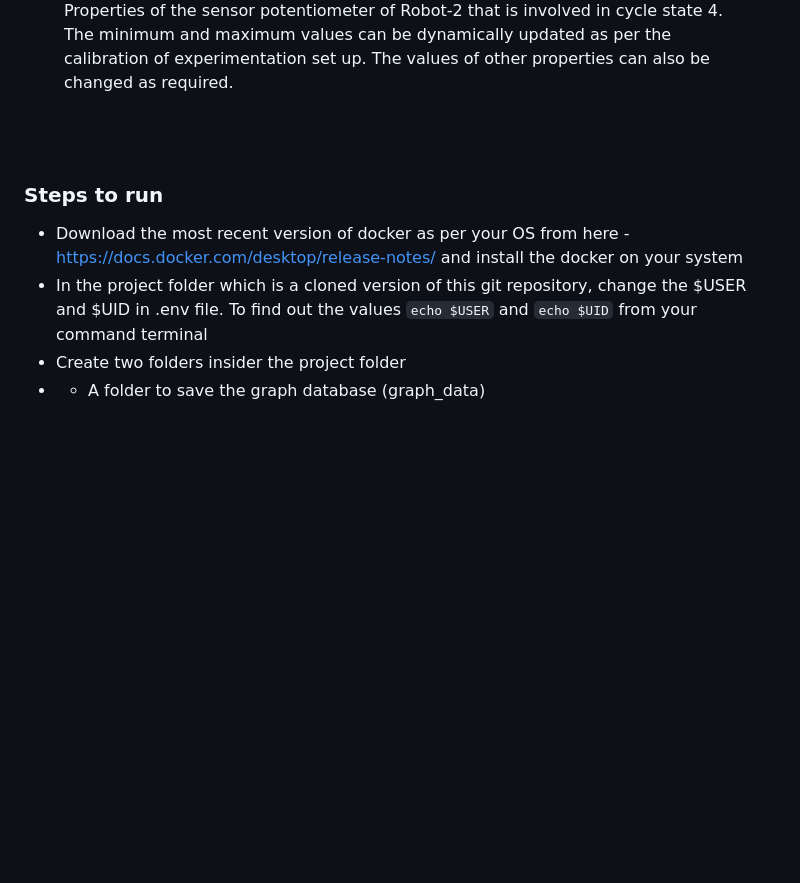
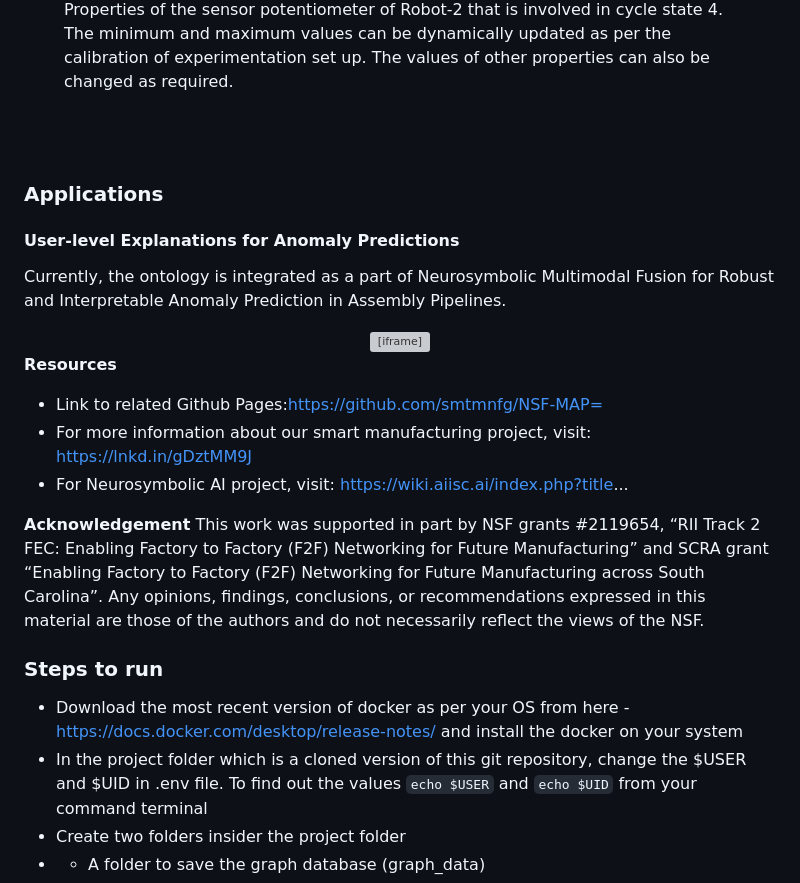
Before and after one commit to revathyramanan/Dynamic-Process-Ontology, a Markdown page: readme.md, the part around the change. Drawn GitHub-style; blank space fills up the shorter version; grey boxes are pictures that could not be loaded.

Commit message:
Added video in readme

```diff
--- a/readme.md
+++ b/readme.md
@@ -46,6 +46,21 @@ Unlike conventional ontologies that consist of interlinked web of concepts, the
 <br>
 <br>
 
+### Applications
+#### User-level Explanations for Anomaly Predictions
+Currently, the ontology is integrated as a part of Neurosymbolic Multimodal Fusion for Robust and Interpretable Anomaly Prediction in Assembly Pipelines.
+
+<div align="center">
+  <iframe width="560" height="315" src="https://www.youtube.com/watch?v=kg6zE9yCGlQ" frameborder="0" allow="accelerometer; autoplay; clipboard-write; encrypted-media; gyroscope; picture-in-picture" allowfullscreen></iframe>
+</div>
+
+__Resources__
+* Link to related Github Pages:https://github.com/smtmnfg/NSF-MAP=
+* For more information about our smart manufacturing project, visit: https://lnkd.in/gDztMM9J
+* For Neurosymbolic AI project, visit: https://wiki.aiisc.ai/index.php?title...
+
+__Acknowledgement__
+This work was supported in part by NSF grants #2119654, “RII Track 2 FEC: Enabling Factory to Factory (F2F) Networking for Future Manufacturing” and SCRA grant “Enabling Factory to Factory (F2F) Networking for Future Manufacturing across South Carolina”. Any opinions, findings, conclusions, or recommendations expressed in this material are those of the authors and do not necessarily reflect the views of the NSF.
 
 
 
```
